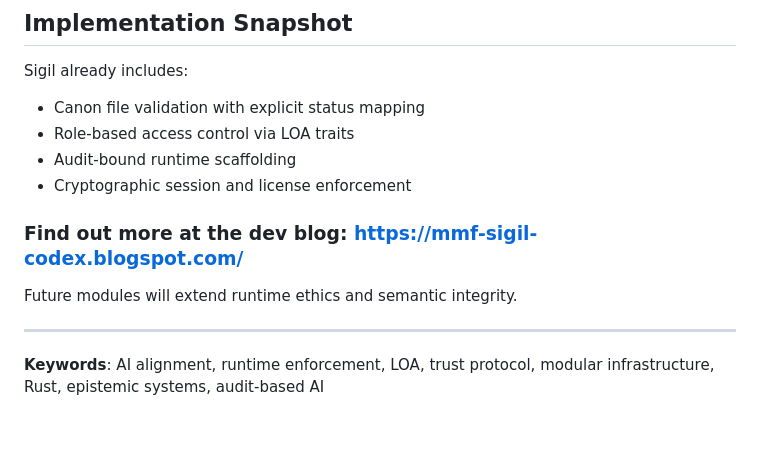
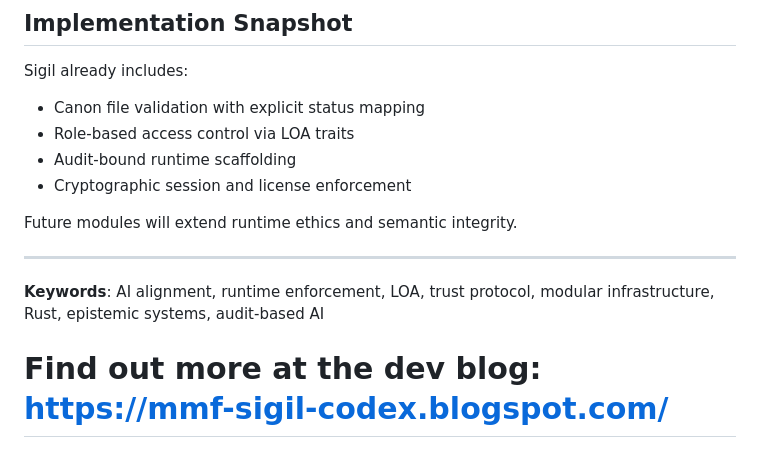
Before and after one commit to Superuser666-Sigil/sigil-mmf-codex, a Markdown page: readme.md, the part around the change. GitHub-like rendering.

Commit message:
Update readme.md
formatting correction

```diff
--- a/readme.md
+++ b/readme.md
@@ -120,10 +120,11 @@ Sigil already includes:
 - Audit-bound runtime scaffolding
 - Cryptographic session and license enforcement
 
-### Find out more at the dev blog: https://mmf-sigil-codex.blogspot.com/
 
 Future modules will extend runtime ethics and semantic integrity.
 
 ---
 
 **Keywords**: AI alignment, runtime enforcement, LOA, trust protocol, modular infrastructure, Rust, epistemic systems, audit-based AI
+
+# Find out more at the dev blog: https://mmf-sigil-codex.blogspot.com/
```
